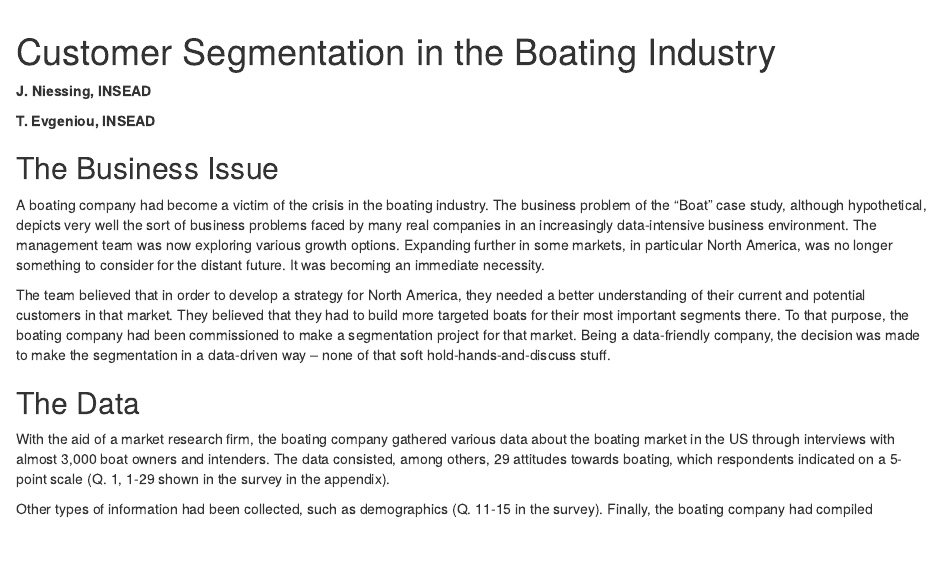
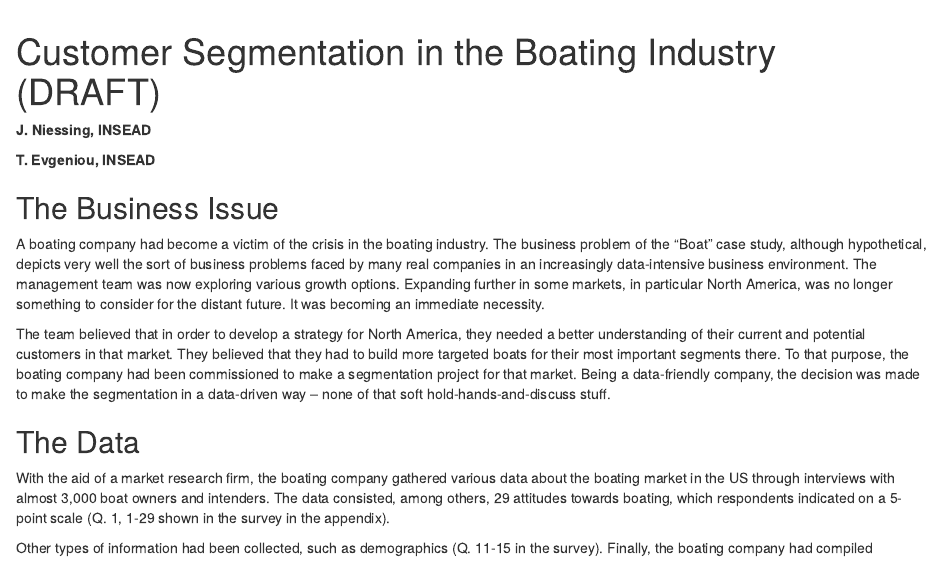
Before and after one commit to tevgeniou/Data_Analytics_Case_MarketSegmentation_LuxuryGoods, an R Markdown document (doc/Report.Rmd): the page in a window 1100 px wide, from its top. Rendered offline with R 4.5, knitr and Pandoc, with nearby package versions; some code elsewhere in the file could not run offline.

Commit message:
New draft. Theos to add tables

```diff
--- a/doc/Report.Rmd
+++ b/doc/Report.Rmd
@@ -2,7 +2,7 @@
 <style type="text/css"> body {padding: 10px 30px 10px 30px;} table,th, td {text-align: center;} </style>
 
 
-Customer Segmentation in the Boating Industry
+Customer Segmentation in the Boating Industry (DRAFT)
 ========================================================
 
 **J. Niessing, INSEAD**
```
